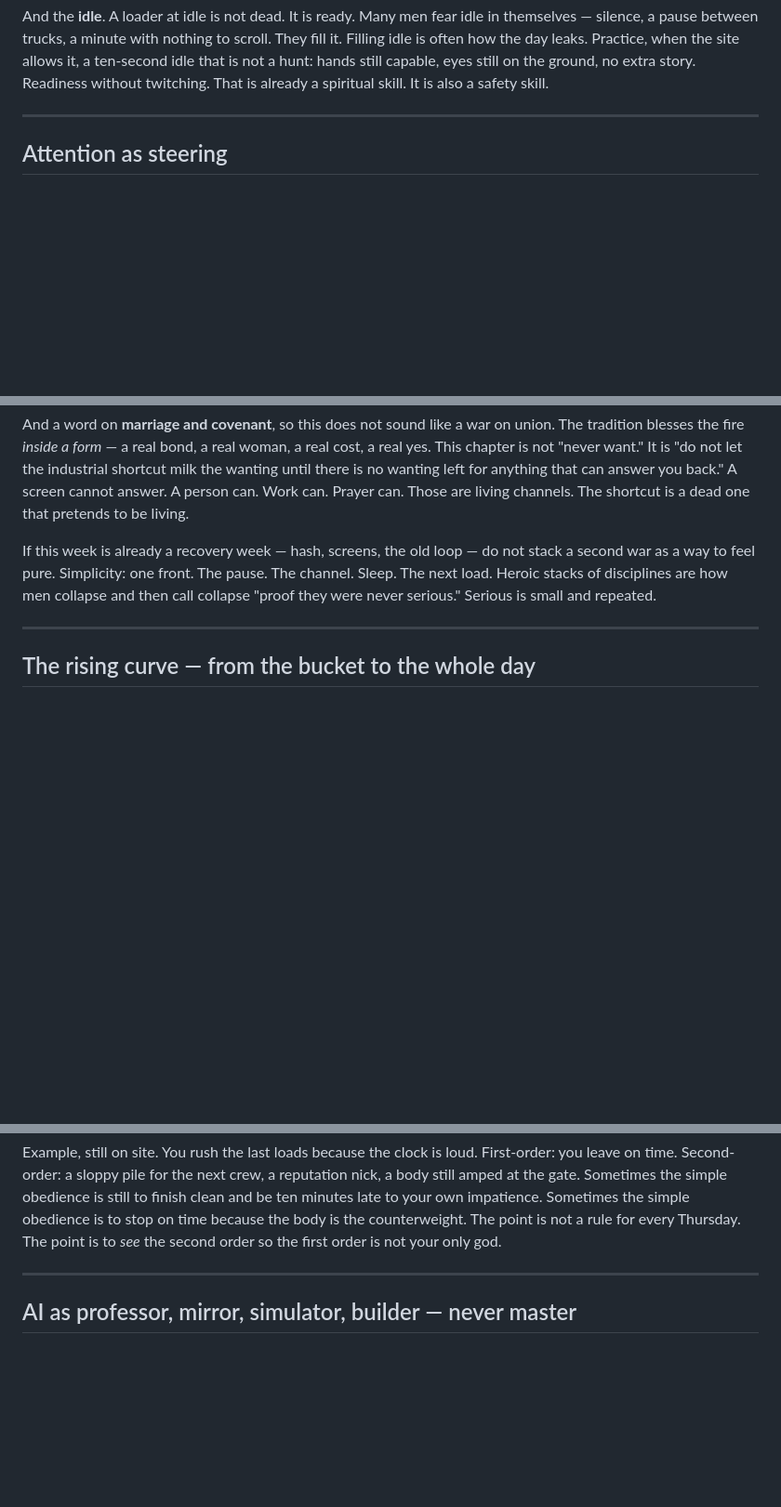
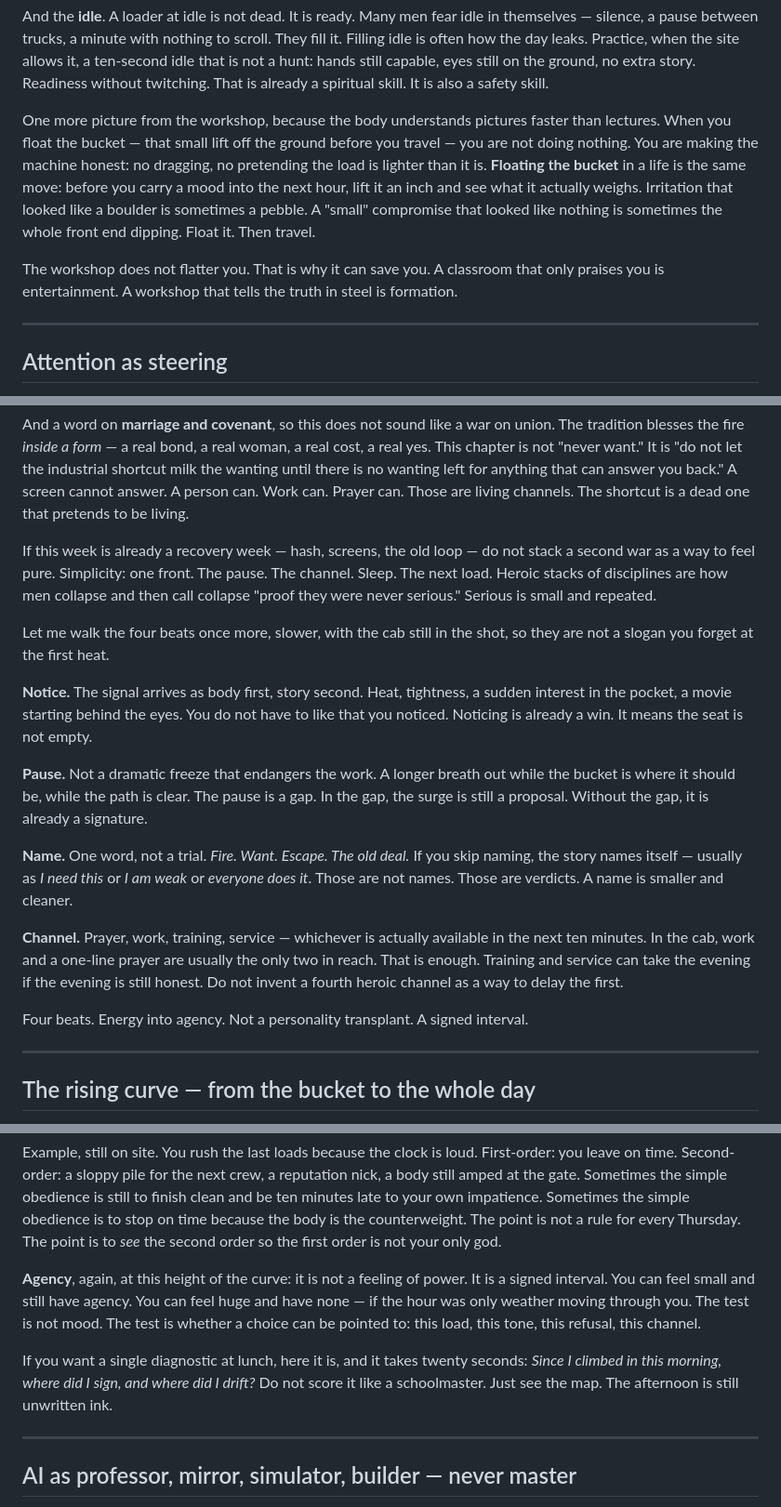
Before and after one commit to ViktorDagoe/Min-F-rste-Hjemmeside, a Markdown page: tutor/document-ten-energy-into-agency.md, 3 parts joined by grey strips. Shown at 93% size. Rendered like a GitHub page; blank space fills up the shorter version.

Commit message:
Expand Document Ten to full hour: standing AI law, transmutation beats, agency diagnostic
Co-authored-by: ViktorDagoe <ViktorDagoe@users.noreply.github.com>

```diff
--- a/tutor/document-ten-energy-into-agency.md
+++ b/tutor/document-ten-energy-into-agency.md
@@ -63,6 +65,10 @@ The **counterweight** is the part of the machine most people never praise. It do
 The **blind spot** is not a moral failure. It is geometry. Every cab has a place you cannot see unless you turn, unless you use the mirror, unless you reverse slower than pride wants. A man without mirrors is not brave. He is uninformed. Your mirrors, in this hour, are: the actual result of the last hour, the face of the person you spoke to, the body after lunch, the quiet after a surge. If you never turn your head, you will keep painting a city that is only the view through the windshield.
 
 And the **idle**. A loader at idle is not dead. It is ready. Many men fear idle in themselves — silence, a pause between trucks, a minute with nothing to scroll. They fill it. Filling idle is often how the day leaks. Practice, when the site allows it, a ten-second idle that is not a hunt: hands still capable, eyes still on the ground, no extra story. Readiness without twitching. That is already a spiritual skill. It is also a safety skill.
+
+One more picture from the workshop, because the body understands pictures faster than lectures. When you float the bucket — that small lift off the ground before you travel — you are not doing nothing. You are making the machine honest: no dragging, no pretending the load is lighter than it is. **Floating the bucket** in a life is the same move: before you carry a mood into the next hour, lift it an inch and see what it actually weighs. Irritation that looked like a boulder is sometimes a pebble. A "small" compromise that looked like nothing is sometimes the whole front end dipping. Float it. Then travel.
+
+The workshop does not flatter you. That is why it can save you. A classroom that only praises you is entertainment. A workshop that tells the truth in steel is formation.
 
 ---
 
@@ -178,6 +184,18 @@ And a word on **marriage and covenant**, so this does not sound like a war on un
 
 If this week is already a recovery week — hash, screens, the old loop — do not stack a second war as a way to feel pure. Simplicity: one front. The pause. The channel. Sleep. The next load. Heroic stacks of disciplines are how men collapse and then call collapse "proof they were never serious." Serious is small and repeated.
 
+Let me walk the four beats once more, slower, with the cab still in the shot, so they are not a slogan you forget at the first heat.
+
+**Notice.** The signal arrives as body first, story second. Heat, tightness, a sudden interest in the pocket, a movie starting behind the eyes. You do not have to like that you noticed. Noticing is already a win. It means the seat is not empty.
+
+**Pause.** Not a dramatic freeze that endangers the work. A longer breath out while the bucket is where it should be, while the path is clear. The pause is a gap. In the gap, the surge is still a proposal. Without the gap, it is already a signature.
+
+**Name.** One word, not a trial. *Fire. Want. Escape. The old deal.* If you skip naming, the story names itself — usually as *I need this* or *I am weak* or *everyone does it*. Those are not names. Those are verdicts. A name is smaller and cleaner.
+
+**Channel.** Prayer, work, training, service — whichever is actually available in the next ten minutes. In the cab, work and a one-line prayer are usually the only two in reach. That is enough. Training and service can take the evening if the evening is still honest. Do not invent a fourth heroic channel as a way to delay the first.
+
+Four beats. Energy into agency. Not a personality transplant. A signed interval.
+
 ---
 
 ## The rising curve — from the bucket to the whole day
@@ -205,6 +223,10 @@ Let me add two more words to the curve, because they earn their keep in a workin
 **Second-order effect.** Definition: what happens after what happens. The first-order of snapping at someone is the snap. The second-order is the hour of tension on the site, the story they tell about you, the story you tell about yourself. The first-order of a clean apology is discomfort. The second-order is a loop closed. Intelligent men learn to spend a little on first-order costs to buy better second-order worlds. That is not overthinking. That is looking past the bumper.
 
 Example, still on site. You rush the last loads because the clock is loud. First-order: you leave on time. Second-order: a sloppy pile for the next crew, a reputation nick, a body still amped at the gate. Sometimes the simple obedience is still to finish clean and be ten minutes late to your own impatience. Sometimes the simple obedience is to stop on time because the body is the counterweight. The point is not a rule for every Thursday. The point is to *see* the second order so the first order is not your only god.
+
+**Agency**, again, at this height of the curve: it is not a feeling of power. It is a signed interval. You can feel small and still have agency. You can feel huge and have none — if the hour was only weather moving through you. The test is not mood. The test is whether a choice can be pointed to: this load, this tone, this refusal, this channel.
+
+If you want a single diagnostic at lunch, here it is, and it takes twenty seconds: *Since I climbed in this morning, where did I sign, and where did I drift?* Do not score it like a schoolmaster. Just see the map. The afternoon is still unwritten ink.
 
 ---
 
```
Also changed, not shown: other parts of tutor/document-ten-energy-into-agency.md (+4 -0 lines).
